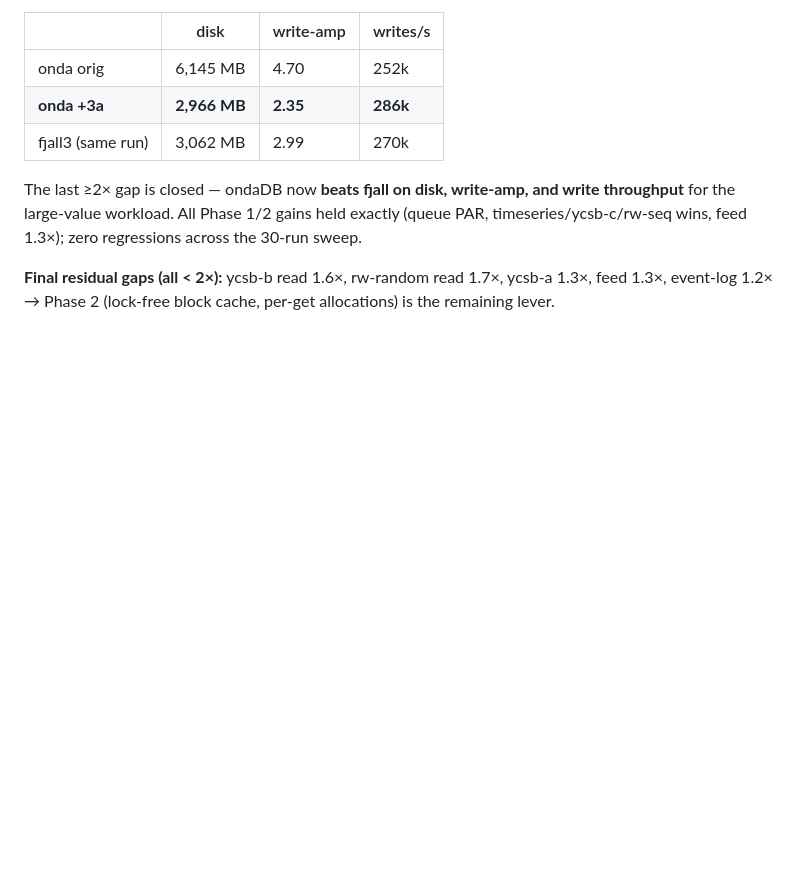
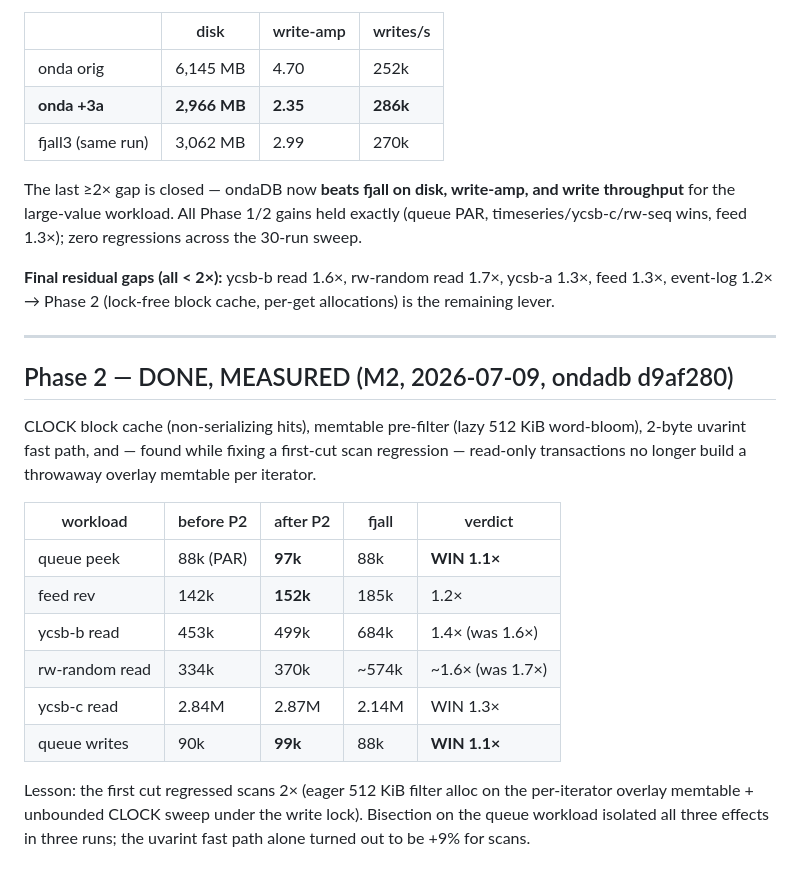
Before and after one commit to yannick/ondadb, a Markdown page: PERF-PARITY-fjall.md, the part around the change. Rendered like a GitHub page; blank space fills up the shorter version.

Commit message:
docs: record Phase 2 M2-measured results

```diff
--- a/PERF-PARITY-fjall.md
+++ b/PERF-PARITY-fjall.md
@@ -213,3 +213,26 @@ across the 30-run sweep.
 **Final residual gaps (all < 2×):** ycsb-b read 1.6×, rw-random read 1.7×,
 ycsb-a 1.3×, feed 1.3×, event-log 1.2× → Phase 2 (lock-free block cache,
 per-get allocations) is the remaining lever.
+
+---
+
+## Phase 2 — DONE, MEASURED (M2, 2026-07-09, ondadb d9af280)
+
+CLOCK block cache (non-serializing hits), memtable pre-filter (lazy 512 KiB
+word-bloom), 2-byte uvarint fast path, and — found while fixing a first-cut
+scan regression — read-only transactions no longer build a throwaway overlay
+memtable per iterator.
+
+| workload | before P2 | after P2 | fjall | verdict |
+|---|---|---|---|---|
+| queue peek | 88k (PAR) | **97k** | 88k | **WIN 1.1×** |
+| feed rev | 142k | **152k** | 185k | 1.2× |
+| ycsb-b read | 453k | 499k | 684k | 1.4× (was 1.6×) |
+| rw-random read | 334k | 370k | ~574k | ~1.6× (was 1.7×) |
+| ycsb-c read | 2.84M | 2.87M | 2.14M | WIN 1.3× |
+| queue writes | 90k | **99k** | 88k | **WIN 1.1×** |
+
+Lesson: the first cut regressed scans 2× (eager 512 KiB filter alloc on the
+per-iterator overlay memtable + unbounded CLOCK sweep under the write lock).
+Bisection on the queue workload isolated all three effects in three runs;
+the uvarint fast path alone turned out to be +9% for scans.
```
